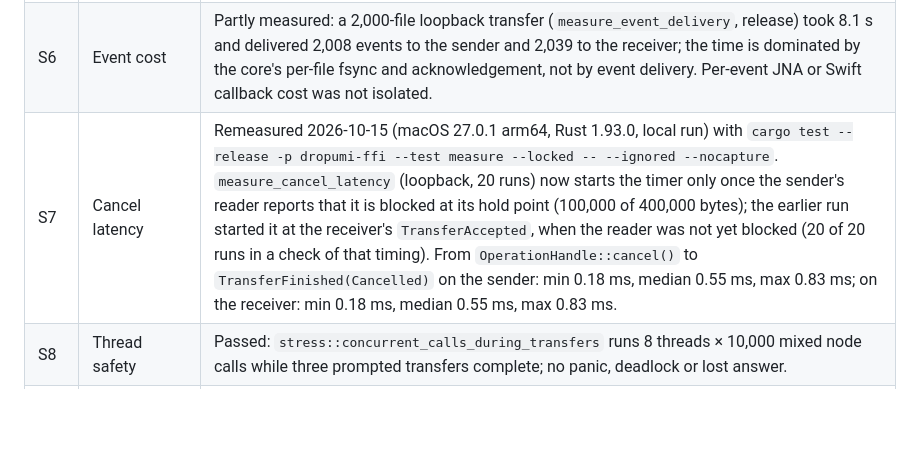
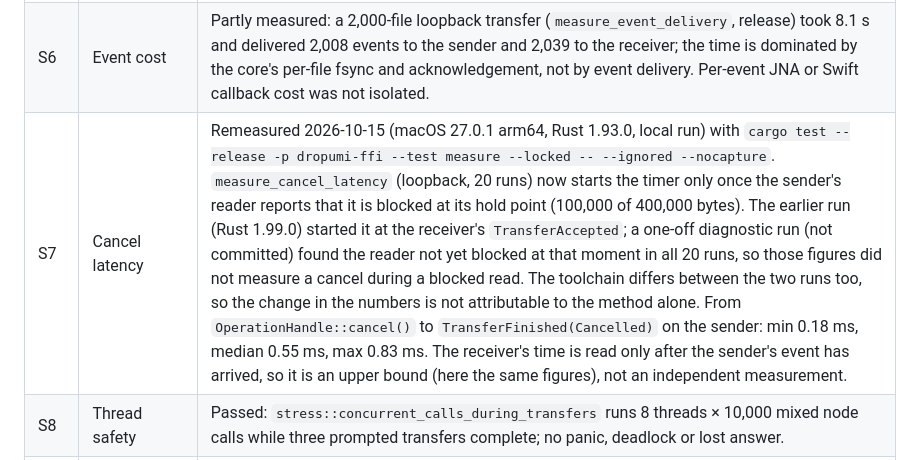
Before and after one commit to dropumi/dropumi, a Markdown page: docs/adr/0009-ffi-bindings-strategy.md, the part around the change. GitHub-like rendering; blank space fills up the shorter version.

Commit message:
docs: state how the remeasured cancel latency compares with the old one
Review of e198c0a:
- The evidence that the old timing did not cover a blocked read comes
  from a one-off diagnostic that was not committed. The row now says so.
- The two runs used different toolchains, so the difference in numbers is
  not due to the method alone.
- The receiver's time is read after the sender's event and is therefore
  an upper bound, not an independent measurement.

Co-Authored-By: Claude Opus 5.5 <noreply@anthropic.com>

```diff
--- a/docs/adr/0009-ffi-bindings-strategy.md
+++ b/docs/adr/0009-ffi-bindings-strategy.md
@@ -58,7 +58,7 @@
 | S4 | Foreign async | Not applicable: no exported function is `async`. |
 | S5 | Size | `libdropumi_ffi.so`, Android arm64-v8a, release, stripped: 2,085,640 bytes. JNA 5.19.1 `libjnidispatch.so` (arm64-v8a): 176,520 bytes. iOS `libdropumi_ffi.a` (release, before linking): 33,971,608 bytes; the linked app-size impact is measured with the app (milestone 2b). |
 | S6 | Event cost | Partly measured: a 2,000-file loopback transfer (`measure_event_delivery`, release) took 8.1 s and delivered 2,008 events to the sender and 2,039 to the receiver; the time is dominated by the core's per-file fsync and acknowledgement, not by event delivery. Per-event JNA or Swift callback cost was not isolated. |
-| S7 | Cancel latency | Remeasured 2026-10-15 (macOS 27.0.1 arm64, Rust 1.93.0, local run) with `cargo test --release -p dropumi-ffi --test measure --locked -- --ignored --nocapture`. `measure_cancel_latency` (loopback, 20 runs) now starts the timer only once the sender's reader reports that it is blocked at its hold point (100,000 of 400,000 bytes); the earlier run started it at the receiver's `TransferAccepted`, when the reader was not yet blocked (20 of 20 runs in a check of that timing). From `OperationHandle::cancel()` to `TransferFinished(Cancelled)` on the sender: min 0.18 ms, median 0.55 ms, max 0.83 ms; on the receiver: min 0.18 ms, median 0.55 ms, max 0.83 ms. |
+| S7 | Cancel latency | Remeasured 2026-10-15 (macOS 27.0.1 arm64, Rust 1.93.0, local run) with `cargo test --release -p dropumi-ffi --test measure --locked -- --ignored --nocapture`. `measure_cancel_latency` (loopback, 20 runs) now starts the timer only once the sender's reader reports that it is blocked at its hold point (100,000 of 400,000 bytes). The earlier run (Rust 1.99.0) started it at the receiver's `TransferAccepted`; a one-off diagnostic run (not committed) found the reader not yet blocked at that moment in all 20 runs, so those figures did not measure a cancel during a blocked read. The toolchain differs between the two runs too, so the change in the numbers is not attributable to the method alone. From `OperationHandle::cancel()` to `TransferFinished(Cancelled)` on the sender: min 0.18 ms, median 0.55 ms, max 0.83 ms. The receiver's time is read only after the sender's event has arrived, so it is an upper bound (here the same figures), not an independent measurement. |
 | S8 | Thread safety | Passed: `stress::concurrent_calls_during_transfers` runs 8 threads × 10,000 mixed node calls while three prompted transfers complete; no panic, deadlock or lost answer. |
 | S9 | Share Extension memory | Not applicable: the extension does not load the core (decision D1). |
 | S10 | Generated code compiles | Passed: the Swift bindings build in Swift 6 language mode (Swift 6.4) and pass `swift test`; the Kotlin bindings compile with AGP 9.4.1 and pass the JVM tests. |
```
